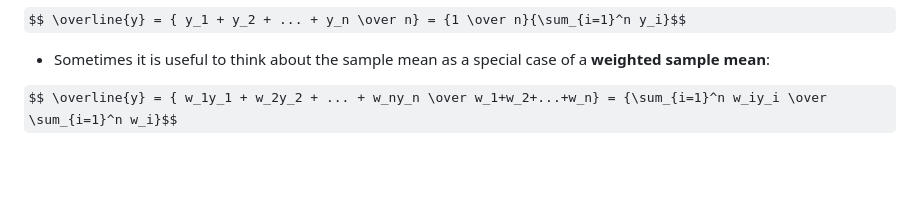
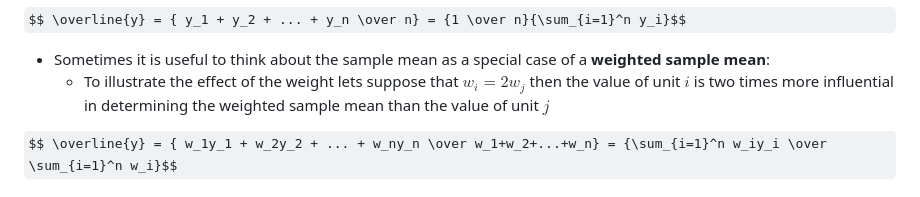
Before and after one commit to hsarfraz/UPENN-R-Programming, a Markdown page: README.md, the part around the change. Drawn GitHub-style; some formulas as TeX source; blank space fills up the shorter version.

```diff
--- a/README.md
+++ b/README.md
@@ -76,6 +76,7 @@ Central Tendency
 $$ \overline{y} = { y_1 + y_2 + ... + y_n \over n} = {1 \over n}{\sum_{i=1}^n y_i}$$
 
 * Sometimes it is useful to think about the sample mean as a special case of a **weighted sample mean**:
+   * To illustrate the effect of the weight lets suppose that $w_i=2w_j$ then the value of unit $i$ is two times more influential in determining the weighted sample mean than the value of unit $j$
 
 $$ \overline{y} = { w_1y_1 + w_2y_2 + ... + w_ny_n \over w_1+w_2+...+w_n} = {\sum_{i=1}^n w_iy_i \over \sum_{i=1}^n w_i}$$
 
```
